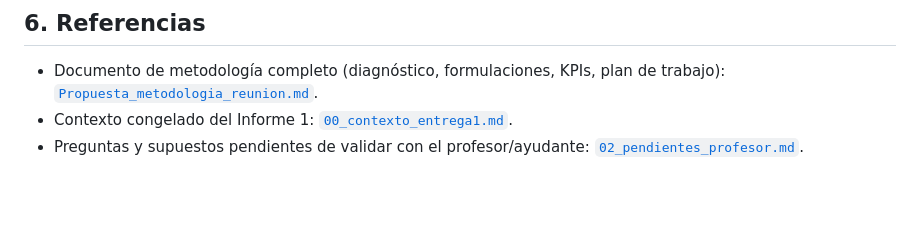
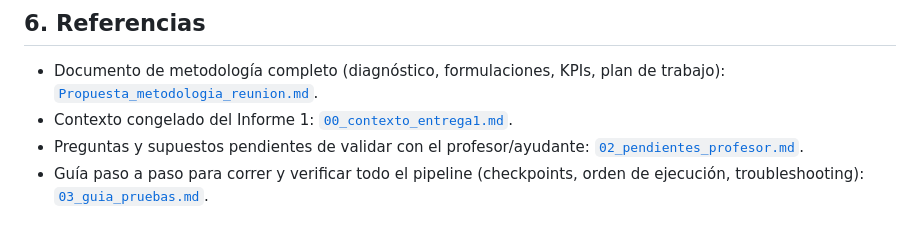
Before and after one commit to nbennettb/capstone-grupo-24, a Markdown page: docs/context/01_metodologia_y_avance.md, the part around the change. GitHub-like rendering; blank space fills up the shorter version.

```diff
--- a/docs/context/01_metodologia_y_avance.md
+++ b/docs/context/01_metodologia_y_avance.md
@@ -150,3 +150,4 @@ Cada corrida de la Etapa 2 agrega una fila a `results/06_vsp/resumen_escenarios.
 - Documento de metodología completo (diagnóstico, formulaciones, KPIs, plan de trabajo): [`Propuesta_metodologia_reunion.md`](../Propuesta_metodologia_reunion.md).
 - Contexto congelado del Informe 1: [`00_contexto_entrega1.md`](00_contexto_entrega1.md).
 - Preguntas y supuestos pendientes de validar con el profesor/ayudante: [`02_pendientes_profesor.md`](02_pendientes_profesor.md).
+- Guía paso a paso para correr y verificar todo el pipeline (checkpoints, orden de ejecución, troubleshooting): [`03_guia_pruebas.md`](03_guia_pruebas.md).
```
Also changed, not shown: docs/context/03_guia_pruebas.md (added, +167 -0 lines).
